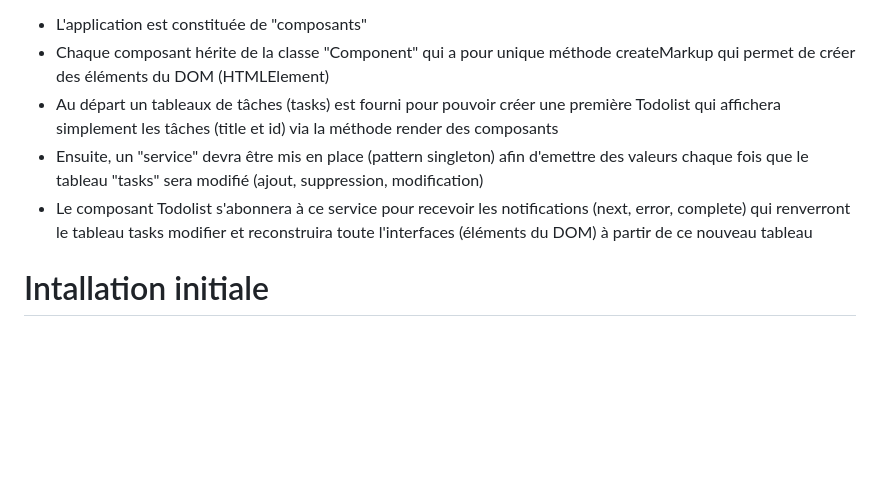
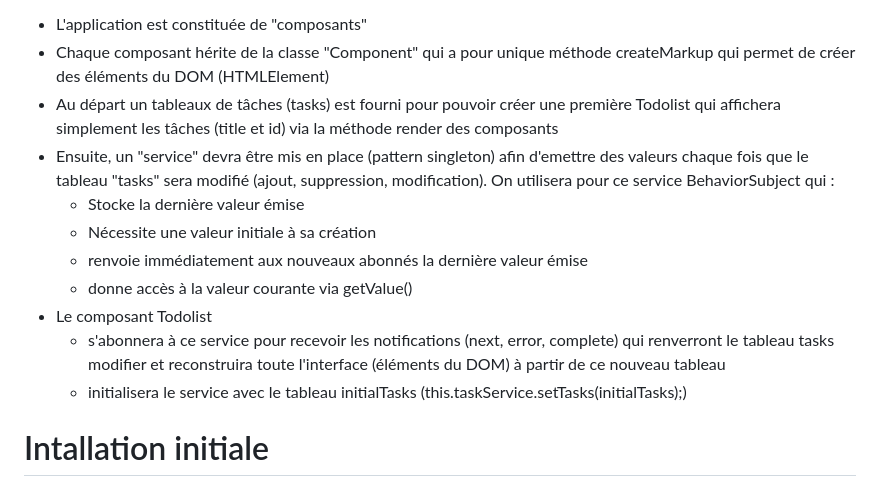
Before and after one commit to yvandouenel/miniFrameWorkTs, a Markdown page: README.md, the part around the change. GitHub-like rendering; blank space fills up the shorter version.

Commit message:
README.md up

```diff
--- a/README.md
+++ b/README.md
@@ -11,8 +11,15 @@ L'idée de ce mini framework est de mettre en place un système qui permettra d'
 - L'application est constituée de "composants"
 - Chaque composant hérite de la classe "Component" qui a pour unique méthode createMarkup qui permet de créer des éléments du DOM (HTMLElement)
 - Au départ un tableaux de tâches (tasks) est fourni pour pouvoir créer une première Todolist qui affichera simplement les tâches (title et id) via la méthode render des composants
-- Ensuite, un "service" devra être mis en place (pattern singleton) afin d'emettre des valeurs chaque fois que le tableau "tasks" sera modifié (ajout, suppression, modification)
-- Le composant Todolist s'abonnera à ce service pour recevoir les notifications (next, error, complete) qui renverront le tableau tasks modifier et reconstruira toute l'interfaces (éléments du DOM) à partir de ce nouveau tableau
+- Ensuite, un "service" devra être mis en place (pattern singleton) afin d'emettre des valeurs chaque fois que le tableau "tasks" sera modifié (ajout, suppression, modification).
+  On utilisera pour ce service BehaviorSubject qui :
+  - Stocke la dernière valeur émise
+  - Nécessite une valeur initiale à sa création
+  - renvoie immédiatement aux nouveaux abonnés la dernière valeur émise
+  - donne accès à la valeur courante via getValue()
+- Le composant Todolist
+  - s'abonnera à ce service pour recevoir les notifications (next, error, complete) qui renverront le tableau tasks modifier et reconstruira toute l'interface (éléments du DOM) à partir de ce nouveau tableau
+  - initialisera le service avec le tableau initialTasks (this.taskService.setTasks(initialTasks);)
 # Intallation initiale
 Cette application a été créée en suivant les étapes suivantes :
 ## 1 créer un répertoire "myApp" par exemple et placez vous sur ce répertoire
```
